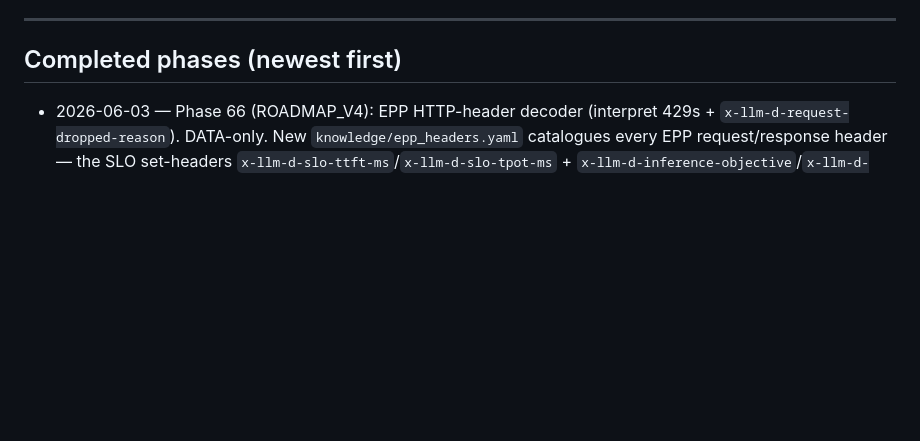
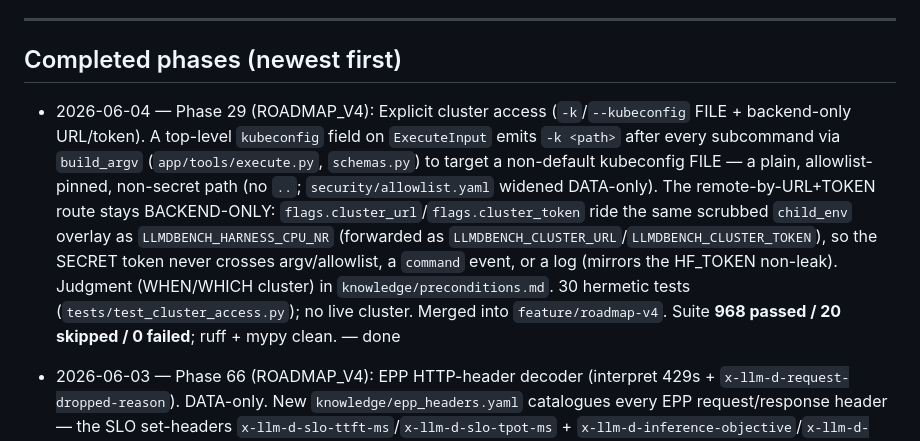
Before and after one commit to TalBenAmii/llm-d-benchmarking-agent, a Markdown page: llm-d-benchmarking-agent-project/PROGRESS.md, the part around the change. GitHub-like rendering; blank space fills up the shorter version.

Commit message:
docs: mark Phase 29 (cluster-access) done
Co-Authored-By: Claude Opus 4.8 (1M context) <noreply@anthropic.com>

```diff
--- a/llm-d-benchmarking-agent-project/PROGRESS.md
+++ b/llm-d-benchmarking-agent-project/PROGRESS.md
@@ -13,6 +13,15 @@ history for the full per-phase narrative. ROADMAP_V4.md (Phases 27-58) is the fo
 
 ## Completed phases (newest first)
 
+- 2026-06-04 — Phase 29 (ROADMAP_V4): Explicit cluster access (`-k`/`--kubeconfig` FILE + backend-only URL/token).
+  A top-level `kubeconfig` field on `ExecuteInput` emits `-k <path>` after every subcommand via `build_argv`
+  (`app/tools/execute.py`, `schemas.py`) to target a non-default kubeconfig FILE — a plain, allowlist-pinned,
+  non-secret path (no `..`; `security/allowlist.yaml` widened DATA-only). The remote-by-URL+TOKEN route stays
+  BACKEND-ONLY: `flags.cluster_url`/`flags.cluster_token` ride the same scrubbed `child_env` overlay as
+  `LLMDBENCH_HARNESS_CPU_NR` (forwarded as `LLMDBENCH_CLUSTER_URL`/`LLMDBENCH_CLUSTER_TOKEN`), so the SECRET token
+  never crosses argv/allowlist, a `command` event, or a log (mirrors the HF_TOKEN non-leak). Judgment (WHEN/WHICH
+  cluster) in `knowledge/preconditions.md`. 30 hermetic tests (`tests/test_cluster_access.py`); no live cluster.
+  Merged into `feature/roadmap-v4`. Suite **968 passed / 20 skipped / 0 failed**; ruff + mypy clean. — done
 - 2026-06-03 — Phase 66 (ROADMAP_V4): EPP HTTP-header decoder (interpret 429s + `x-llm-d-request-dropped-reason`).
   DATA-only. New `knowledge/epp_headers.yaml` catalogues every EPP request/response header — the SLO set-headers
   `x-llm-d-slo-ttft-ms`/`x-llm-d-slo-tpot-ms` + `x-llm-d-inference-objective`/`x-llm-d-inference-fairness-id` — and the
```
Also changed, not shown: llm-d-benchmarking-agent-project/ROADMAP_V4.md (+11 -1 lines), llm-d-benchmarking-agent-project/docs/BENCHMARK_FEATURE_COVERAGE.md (+1 -1 lines).
